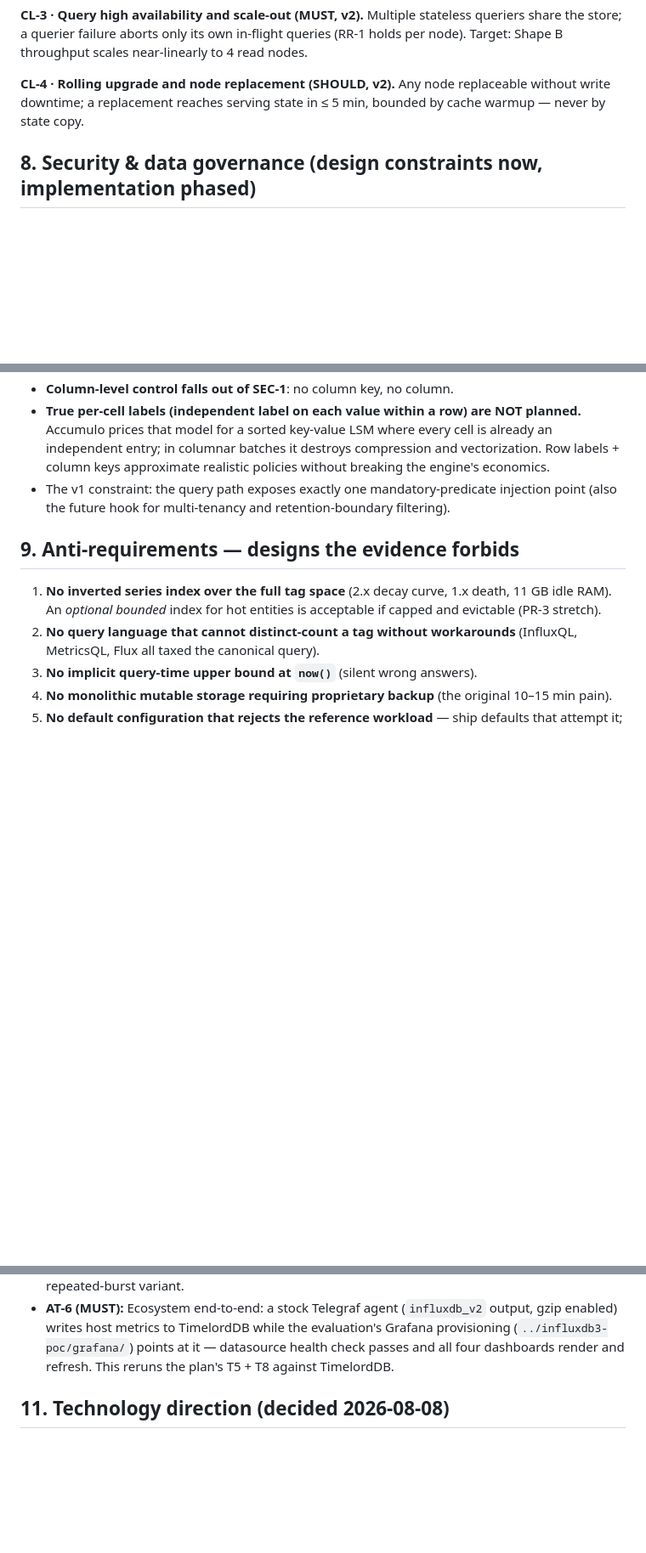
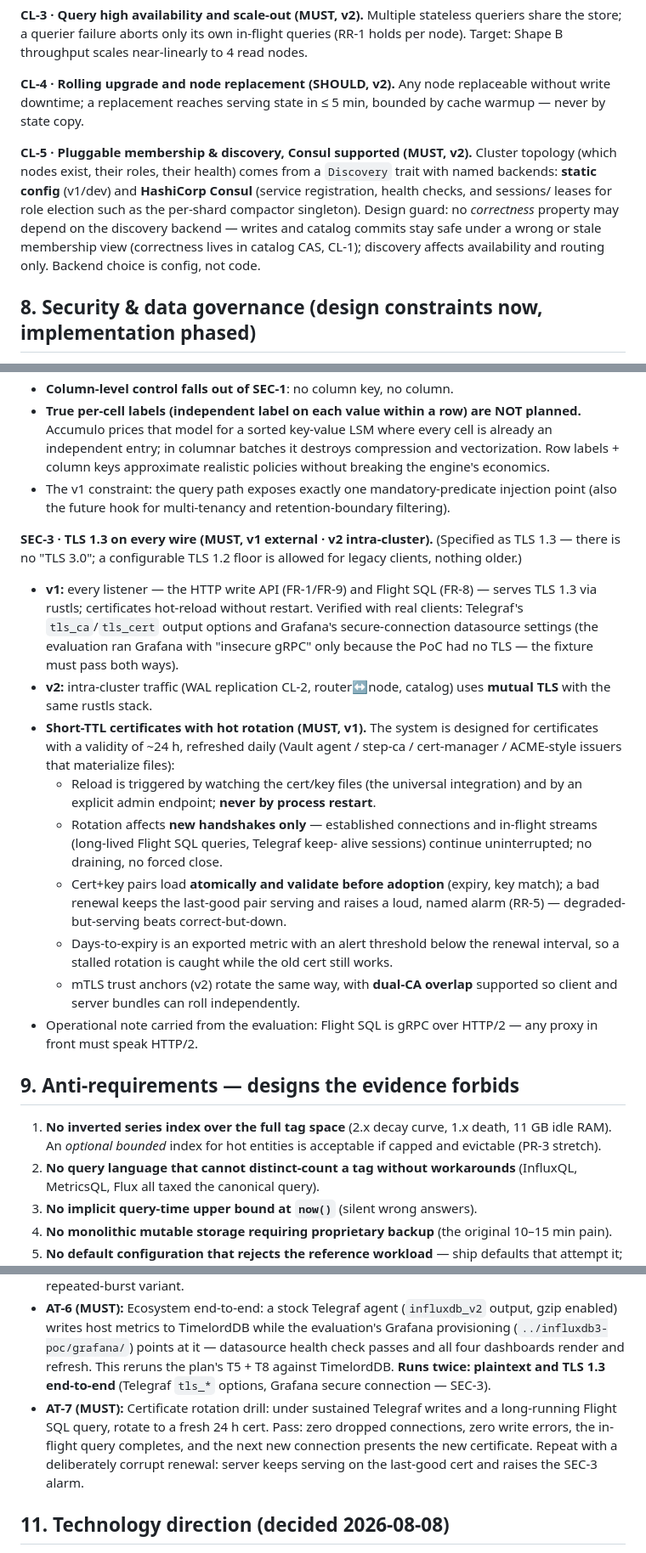
Before and after one commit to timelakelabs/timelakedb, a Markdown page: REQUIREMENTS.md, 3 parts joined by grey strips. Shown at 85% size. Drawn GitHub-style; blank space fills up the shorter version.

```diff
--- a/REQUIREMENTS.md
+++ b/REQUIREMENTS.md
@@ -233,6 +233,16 @@ near-linearly to 4 read nodes.
 replaceable without write downtime; a replacement reaches serving state in
 ≤ 5 min, bounded by cache warmup — never by state copy.
 
+**CL-5 · Pluggable membership & discovery, Consul supported (MUST, v2).**
+Cluster topology (which nodes exist, their roles, their health) comes from
+a `Discovery` trait with named backends: **static config** (v1/dev) and
+**HashiCorp Consul** (service registration, health checks, and sessions/
+leases for role election such as the per-shard compactor singleton).
+Design guard: no *correctness* property may depend on the discovery
+backend — writes and catalog commits stay safe under a wrong or stale
+membership view (correctness lives in catalog CAS, CL-1); discovery
+affects availability and routing only. Backend choice is config, not code.
+
 ## 8. Security & data governance (design constraints now, implementation phased)
 
 v1 ships token auth and optional TLS only (§12) — but the following are
@@ -271,6 +281,39 @@ The honest assessment requested:
   injection point (also the future hook for multi-tenancy and
   retention-boundary filtering).
 
+**SEC-3 · TLS 1.3 on every wire (MUST, v1 external · v2 intra-cluster).**
+(Specified as TLS 1.3 — there is no "TLS 3.0"; a configurable TLS 1.2
+floor is allowed for legacy clients, nothing older.)
+- **v1:** every listener — the HTTP write API (FR-1/FR-9) and Flight SQL
+  (FR-8) — serves TLS 1.3 via rustls; certificates hot-reload without
+  restart. Verified with real clients: Telegraf's `tls_ca`/`tls_cert`
+  output options and Grafana's secure-connection datasource settings
+  (the evaluation ran Grafana with "insecure gRPC" only because the PoC
+  had no TLS — the fixture must pass both ways).
+- **v2:** intra-cluster traffic (WAL replication CL-2, router↔node,
+  catalog) uses **mutual TLS** with the same rustls stack.
+- **Short-TTL certificates with hot rotation (MUST, v1).** The system is
+  designed for certificates with a validity of ~24 h, refreshed daily
+  (Vault agent / step-ca / cert-manager / ACME-style issuers that
+  materialize files):
+  - Reload is triggered by watching the cert/key files (the universal
+    integration) and by an explicit admin endpoint; **never by process
+    restart**.
+  - Rotation affects **new handshakes only** — established connections
+    and in-flight streams (long-lived Flight SQL queries, Telegraf keep-
+    alive sessions) continue uninterrupted; no draining, no forced close.
+  - Cert+key pairs load **atomically and validate before adoption**
+    (expiry, key match); a bad renewal keeps the last-good pair serving
+    and raises a loud, named alarm (RR-5) — degraded-but-serving beats
+    correct-but-down.
+  - Days-to-expiry is an exported metric with an alert threshold below
+    the renewal interval, so a stalled rotation is caught while the old
+    cert still works.
+  - mTLS trust anchors (v2) rotate the same way, with **dual-CA overlap**
+    supported so client and server bundles can roll independently.
+- Operational note carried from the evaluation: Flight SQL is gRPC over
+  HTTP/2 — any proxy in front must speak HTTP/2.
+
 ## 9. Anti-requirements — designs the evidence forbids
 
 1. **No inverted series index over the full tag space** (2.x decay curve,
@@ -306,6 +349,14 @@ The existing harness (`../benchmark/`) is the executable acceptance test.
   while the evaluation's Grafana provisioning (`../influxdb3-poc/grafana/`)
   points at it — datasource health check passes and all four dashboards
   render and refresh. This reruns the plan's T5 + T8 against TimelordDB.
+  **Runs twice: plaintext and TLS 1.3 end-to-end** (Telegraf `tls_*`
+  options, Grafana secure connection — SEC-3).
+- **AT-7 (MUST):** Certificate rotation drill: under sustained Telegraf
+  writes and a long-running Flight SQL query, rotate to a fresh 24 h cert.
+  Pass: zero dropped connections, zero write errors, the in-flight query
+  completes, and the next new connection presents the new certificate.
+  Repeat with a deliberately corrupt renewal: server keeps serving on the
+  last-good cert and raises the SEC-3 alarm.
 
 ## 11. Technology direction (decided 2026-08-08)
 
```
Also changed, not shown: other parts of REQUIREMENTS.md (+3 -2 lines), ARCHITECTURE.md (added, +385 -0 lines), CLAUDE.md (+11 -0 lines).
